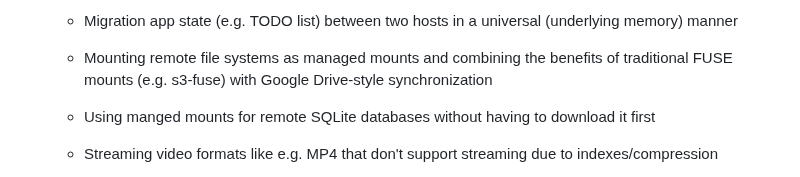
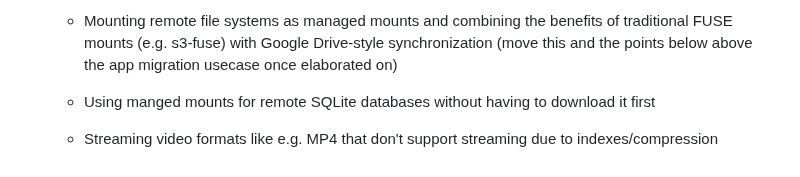
Before and after one commit to pojntfx/networked-linux-memsync, a Markdown page: docs/notes.md, the part around one of its changes. GitHub-like rendering.

Commit message:
docs: Add section on app state synchronization

```diff
--- a/docs/notes.md
+++ b/docs/notes.md
@@ -759,6 +797,5 @@ lang: en-US
 
-  - Migration app state (e.g. TODO list) between two hosts in a universal (underlying memory) manner
-  - Mounting remote file systems as managed mounts and combining the benefits of traditional FUSE mounts (e.g. s3-fuse) with Google Drive-style synchronization
+  - Mounting remote file systems as managed mounts and combining the benefits of traditional FUSE mounts (e.g. s3-fuse) with Google Drive-style synchronization (move this and the points below above the app migration usecase once elaborated on)
   - Using manged mounts for remote SQLite databases without having to download it first
   - Streaming video formats like e.g. MP4 that don't support streaming due to indexes/compression
   - Improving game download speeds by mounting the remote assets with managed mounts, using a pull heuristic that defines typical access patterns (like which levels are accessed first), making any game immediately playable without changes
```
Also changed, not shown: other parts of docs/notes.md (+39 -1 lines).
